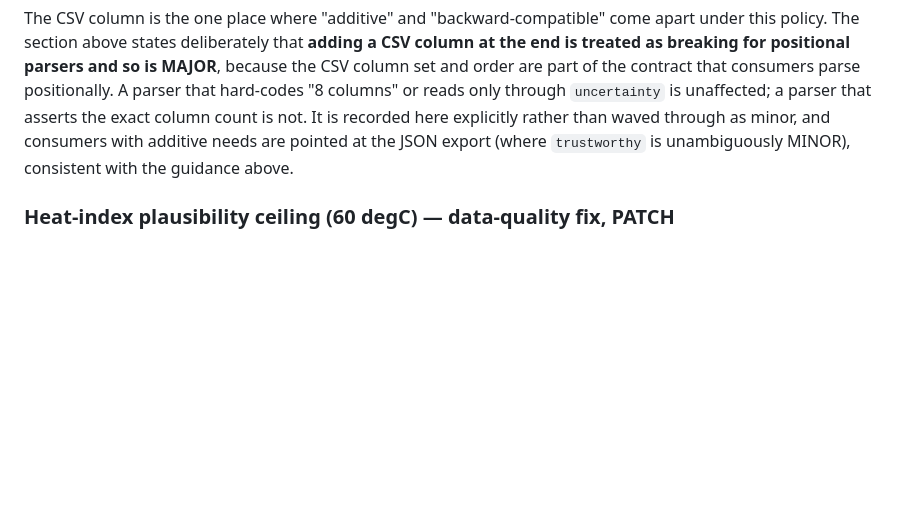
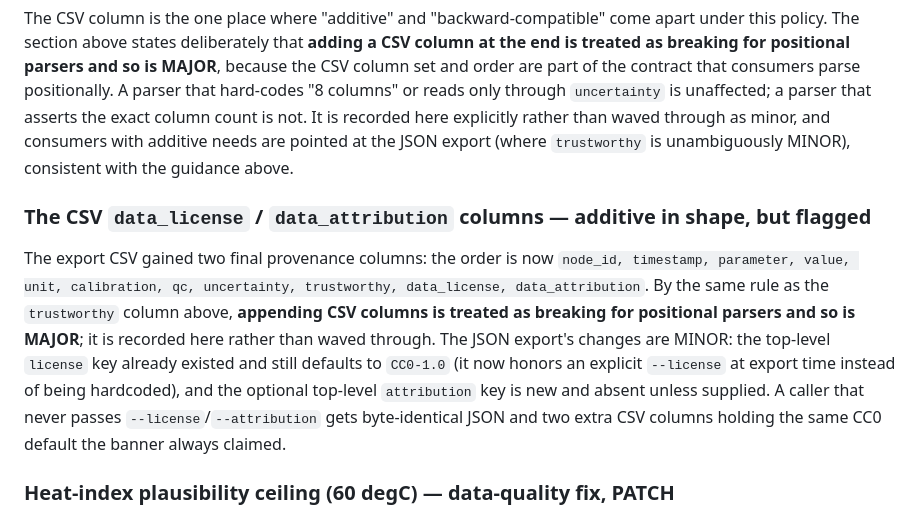
Before and after one commit to ChelseaKR/swelter, a Markdown page: docs/VERSIONING.md, the part around the change. Drawn GitHub-style; blank space fills up the shorter version.

Commit message:
docs: record the CSV data_license/data_attribution columns in VERSIONING.md
The repo's own policy treats appended CSV columns as MAJOR for positional
parsers (the trustworthy-column precedent); record these two the same way,
and note the JSON export changes are MINOR (license default unchanged,
attribution key optional and absent unless supplied).

Co-Authored-By: Claude Fable 5 <noreply@anthropic.com>

```diff
--- a/docs/VERSIONING.md
+++ b/docs/VERSIONING.md
@@ -227,6 +227,18 @@ recorded here explicitly rather than waved through as minor, and consumers with
 pointed at the JSON export (where `trustworthy` is unambiguously MINOR), consistent with the
 guidance above.
 
+### The CSV `data_license` / `data_attribution` columns — additive in shape, but flagged
+
+The export CSV gained two final provenance columns: the order is now `node_id, timestamp,
+parameter, value, unit, calibration, qc, uncertainty, trustworthy, data_license,
+data_attribution`. By the same rule as the `trustworthy` column above, **appending CSV columns is
+treated as breaking for positional parsers and so is MAJOR**; it is recorded here rather than
+waved through. The JSON export's changes are MINOR: the top-level `license` key already existed
+and still defaults to `CC0-1.0` (it now honors an explicit `--license` at export time instead of
+being hardcoded), and the optional top-level `attribution` key is new and absent unless supplied.
+A caller that never passes `--license`/`--attribution` gets byte-identical JSON and two extra CSV
+columns holding the same CC0 default the banner always claimed.
+
 ### Heat-index plausibility ceiling (60 degC) — data-quality fix, PATCH
 
 The QC plausibility ceiling for `heat_index_c` is 60 degC (the parameter's upper valid range,
```
